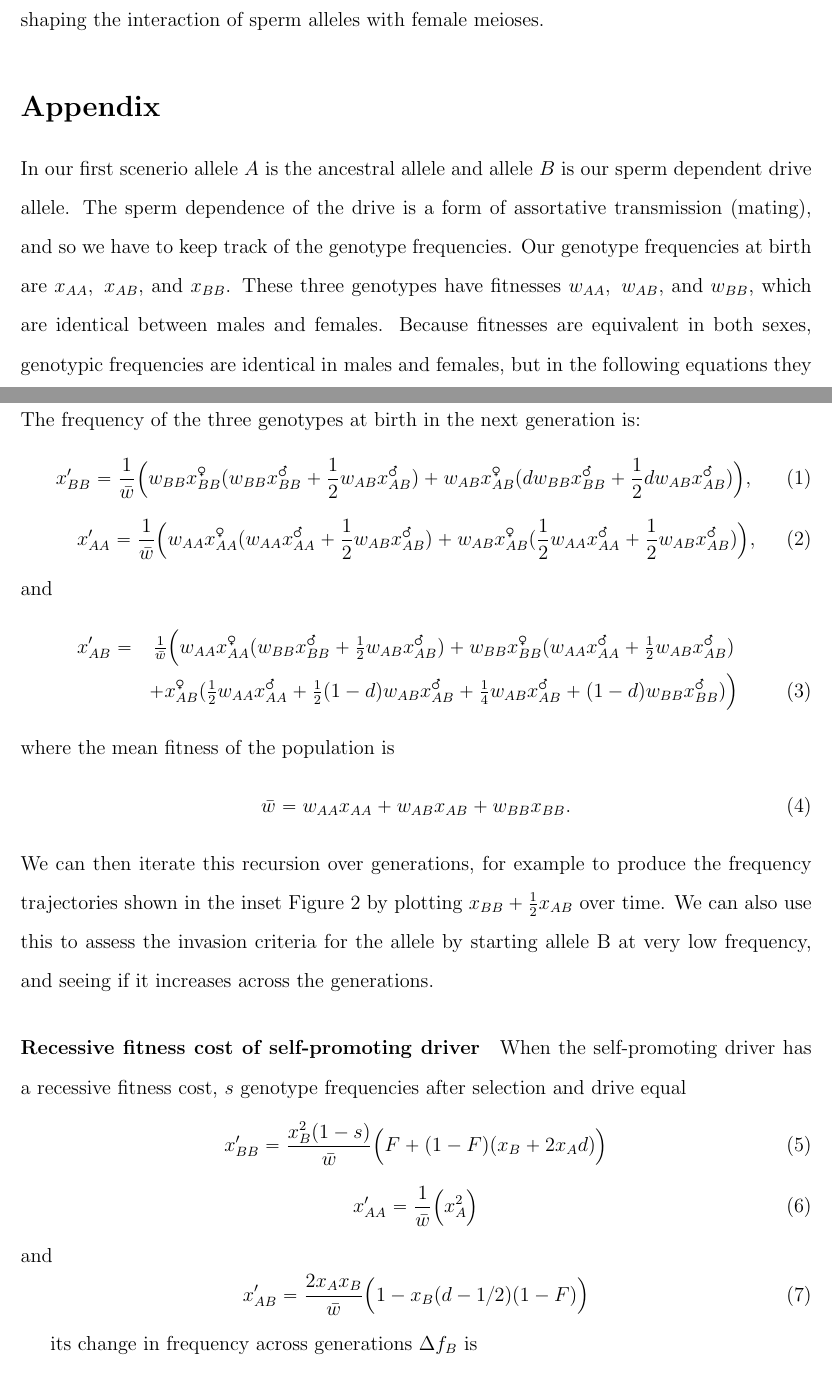
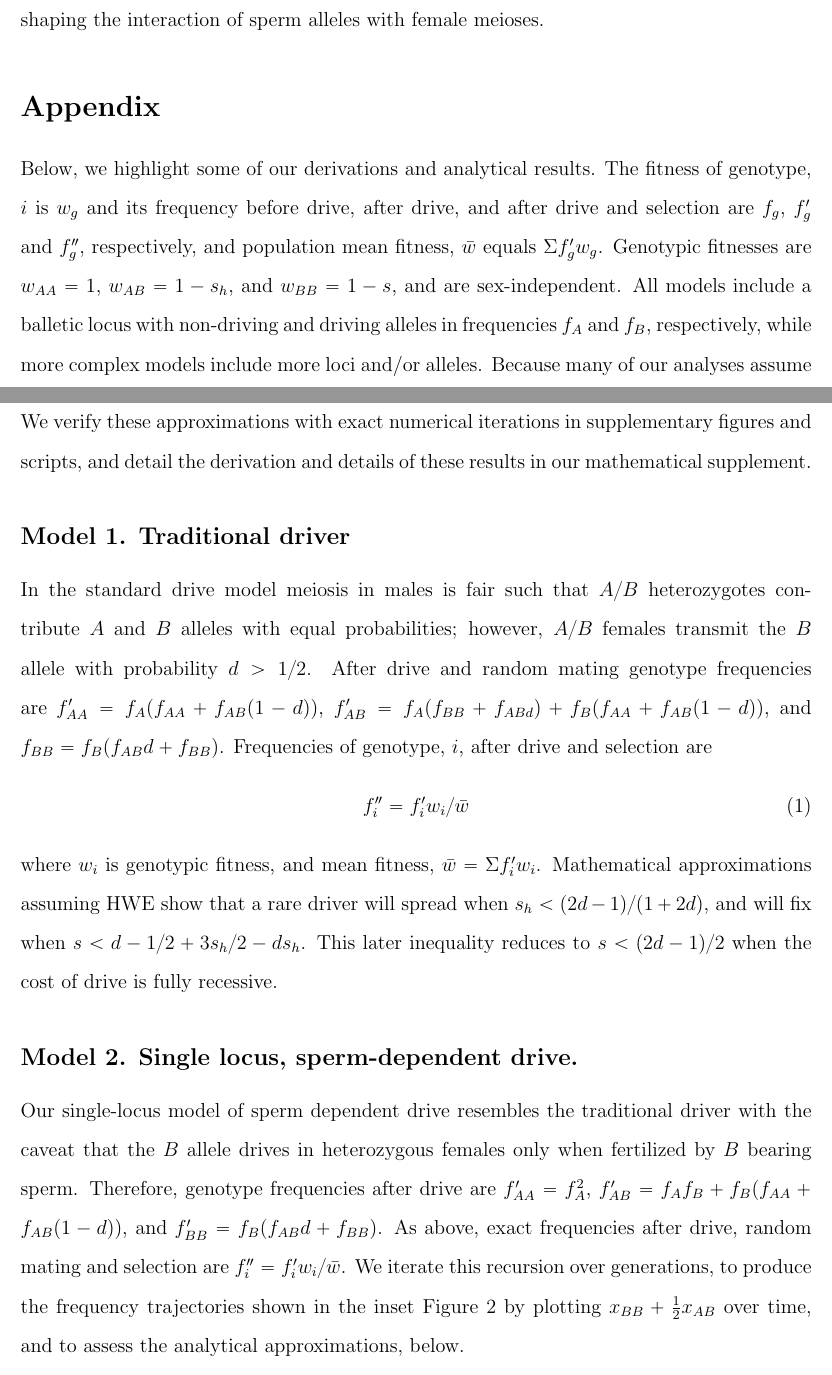
Before and after one commit to cooplab/sperm_dependant_drive, a LaTeX document (writeup_and_notes/male_dependent_drive.tex): two parts of pages 12 and 13 of 22 before the commit and two parts of pages 12 and 13 of 21 after it, joined at a grey line, cut so that both start at the same text. Compiled offline with pdfLaTeX.

Commit message:
In the process of overhauling the in text appendix. Finished the single-locus, sperm dep model

```diff
--- a/writeup_and_notes/male_dependent_drive.tex
+++ b/writeup_and_notes/male_dependent_drive.tex
@@ -499,57 +502,86 @@ In light of that it is interesting to consider whether the phylogenetic variatio
 %disrupting other copies of themselves from gaining a
 %transmission advantage through female meiosis.
   \appendix
+
+
 \section*{Appendix}
-In our first scenerio allele $A$ is the ancestral allele and allele
-$B$ is our sperm dependent drive allele.
-The sperm dependence of the drive is a form of assortative
-transmission (mating), and so we have to keep track of the genotype frequencies.
-Our genotype frequencies at birth are $x_{AA},~x_{AB},$ and
-$x_{BB}$. These three genotypes have fitnesses $w_{AA},~w_{AB},$ and
-$w_{BB}$, which are identical between males and females. Because
-fitnesses are equivalent in both sexes, genotypic frequencies
-are identical in males and females, but in the following
-equations they are marked with $\Mars$ and $\Venus$ respectively to
-allow the reader to more easily follow the logic.
-The frequency of the three genotypes at birth in the next generation is:
+Below, we highlight some of our derivations and analytical results.
+The fitness of genotype, $i$ is $w_g$ and its frequency before drive, after drive, and after drive and selection are $f_g$, $f_g'$ and $f_g''$, respectively, and population mean fitness,  $\bar{w}$ equals  $\Sigma f_g'w_g$. Genotypic fitnesses are $w_{AA} = 1$, $w_{AB} = 1-s_h$, and $w_{BB}=1-s$, and are sex-independent.
+All models include a balletic locus with non-driving and driving alleles in frequencies $f_A$ and $f_B$, respectively, while more complex models include more loci and/or alleles.
+Because many of our analyses assume Hardy Weinberg Equilibrium (HWE), we note which analytical results are approximations.
+We verify these approximations with exact numerical iterations in supplementary figures and scripts, and detail the derivation and details of these results in our mathematical supplement.
+
+
+\subsection*{Model 1. Traditional driver}
+In the standard drive model meiosis in males is fair such that $A/B$ heterozygotes contribute $A$ and $B$ alleles with equal probabilities; however, $A/B$ females transmit the $B$ allele with probability $d>1/2$.
+After drive and random mating genotype frequencies are
+	$f_{AA}'=f_A (f_{AA }+ f_{AB} (1 - d))$,
+	$f_{AB}'=f_A (f_{BB} + f_{ABd}) + f_B (f_{AA} + f_{AB} (1 - d))$,
+	and $f_{BB}= f_B (f_{AB} d + f_{BB})$.
+%Assuming fitnesses $w_{AA}=1$, $w_{AB}-1 s_h$ and $w_{BB}=1-s$,
+Frequencies of genotype, $i$, after drive and selection are
+	\begin{equation} f_i''= f_i'w_i/\bar{w}\end{equation}
+	where $w_i$ is genotypic fitness, and mean fitness, $\bar{w} = \Sigma f_i'w_i$.
+	Mathematical approximations assuming HWE show that a rare driver will spread when $s_h <(2d-1)/(1+2d)$, and will fix when $s< d -1/2 + 3 s_h /2- d s_h$. This later inequality reduces to $s<(2d-1)/2$ when the cost of drive is fully recessive.
+
+\subsection*{Model 2. Single locus, sperm-dependent drive.}
+Our single-locus model of sperm dependent drive resembles the traditional driver with the caveat that the $B$ allele drives in heterozygous females only when fertilized by $B$ bearing sperm.
+Therefore, genotype frequencies after drive are
+	$f_{AA}'=f_A^2$,
+	$f_{AB}'=f_A f_B+f_B (f_{AA} + f_{AB}(1 - d)) $,
+	and $f_{BB}'= f_B (f_{AB} d + f_{BB} )$.
+As above, exact frequencies after drive, random mating and selection are $f_i''= f_i'w_i/\bar{w}$.
+We iterate this recursion over generations, to produce the frequency trajectories shown in the inset
+Figure \ref{Invasion_space} by plotting $x_{BB}+ \frac{1}{2}x_{AB}$
+over time, and to assess the analytical approximations, below.
+
+% the $B$ allele In our first scenerio allele $A$ is the ancestral allele and allele
+%$B$ is our sperm dependent drive allele.
+%The sperm dependence of the drive is a form of assortative
+%transmission (mating), and so we have to keep track of the genotype frequencies.
+%Our genotype frequencies at birth are $x_{AA},~x_{AB},$ and
+%$x_{BB}$. These three genotypes have fitnesses $w_{AA},~w_{AB},$ and
+%$w_{BB}$, which are identical between males and females. Because
+%fitnesses are equivalent in both sexes, genotypic frequencies
+%are identical in males and females, but in the following
+%equations they are marked with $\Mars$ and $\Venus$ respectively to
+%allow the reader to more easily follow the logic.
+%The frequency of the three genotypes at birth in the next generation is:
+%\begin{equation}
+%x'_{BB} =\frac{1}{\bar{w} } \Big( w_{BB} x_{BB}^{\Venus} (w_{BB} x_{BB}^{\Mars} +\frac{1}{2}
+%  w_{AB} x_{AB}^{\Mars} ) + w_{AB} x_{AB}^{\Venus} (d w_{BB}
+%  x_{BB}^{\Mars} +\frac{1}{2} d
+%w_{AB} x_{AB}^{\Mars} ) \Big),  \label{eqn.A1}
+%\end{equation}
+%\begin{equation}
+%x'_{AA} =\frac{1}{\bar{w} } \Big(  w_{AA} x_{AA}^{\Venus} (w_{AA} x_{AA}^{\Mars} + \frac{1}{2}
+%   w_{AB} x_{AB}^{\Mars}) + w_{AB} x_{AB}^{\Venus}(\frac{1}{2} w_{AA} x_{AA}^{\Mars}+ \frac{1}{2}
+%  w_{AB} x_{AB}^{\Mars}) \Big),  \label{eqn.A2}
+%\end{equation}
+%and
+%\begin{eqnarray}
+%x'_{AB} = & \frac{1}{\bar{w} } \Big( w_{AA} x_{AA}^{\Venus}  ( w_{BB}  x_{BB}^{\Mars} + \frac{1}{2}
+%  w_{AB}  x_{AB}^{\Mars} ) +w_{BB} x_{BB}^{\Venus} ( w_{AA}  x_{AA}^{\Mars} + \frac{1}{2}
+%  w_{AB}  x_{AB}^{\Mars} )  \nonumber \\
+%& + x_{AB}^{\Venus}(\frac{1}{2}  w_{AA}  x_{AA}^{\Mars}+\frac{1}{2} (1-d)
+% w_{AB}  x_{AB}^{\Mars} + \frac{1}{4}  w_{AB}
+ %x_{AB}^{\Mars} + (1-d)  w_{BB}  x_{BB}^{\Mars} ) \Big) \label{eqn.A3}
+%\end{eqnarray}
+%where the mean fitness of the population is
+%\begin{equation}
+%\bar{w} = w_{AA} x_{AA}+w_{AB}  x_{AB} +w_{BB}  x_{BB}.
+%\end{equation}
+%We can then iterate this recursion over generations, for
+%example to produce the frequency trajectories shown in the inset
+%Figure \ref{Invasion_space} by plotting $x_{BB}+ \frac{1}{2}x_{AB}$
+%over time. We can also use this to assess the
+%invasion criteria for the allele by starting allele B at very low
+%frequency, and seeing if it increases across the generations.
+
+\paragraph{Recessive fitness cost of self-promoting driver:} %When the self-promoting driver has a recessive fitness cost, $s$ genotype frequencies after selection and drive equal
+%\begin{equation}	x'_{BB} =\frac{x_{B}^2(1-s)}{\bar{w} }  \Big( F+(1-F)(x_{B}+2x_{A} d) \Big) 	\end{equation}
+%\begin{equation}	x'_{AA} =\frac{1}{\bar{w} }  \Big(x_{A}^2\Big) 	\end{equation}
+%and
+%\begin{equation}	x'_{AB} =\frac{2 x_{A}x_{B} }{\bar{w} }  \Big(1-x_{B}(d-1/2)(1-F) \Big)	%\end{equation}
+When fully recessive, the change in frequency of the self-promoting driver across generations $\Delta f_B$ is exactly
 \begin{equation}
-x'_{BB} =\frac{1}{\bar{w} } \Big( w_{BB} x_{BB}^{\Venus} (w_{BB} x_{BB}^{\Mars} +\frac{1}{2}
-  w_{AB} x_{AB}^{\Mars} ) + w_{AB} x_{AB}^{\Venus} (d w_{BB}
-  x_{BB}^{\Mars} +\frac{1}{2} d
-w_{AB} x_{AB}^{\Mars} ) \Big),  \label{eqn.A1}
-\end{equation}
-\begin{equation}
-x'_{AA} =\frac{1}{\bar{w} } \Big(  w_{AA} x_{AA}^{\Venus} (w_{AA} x_{AA}^{\Mars} + \frac{1}{2}
-   w_{AB} x_{AB}^{\Mars}) + w_{AB} x_{AB}^{\Venus}(\frac{1}{2} w_{AA} x_{AA}^{\Mars}+ \frac{1}{2}
-  w_{AB} x_{AB}^{\Mars}) \Big),  \label{eqn.A2}
-\end{equation}
-and
-\begin{eqnarray}
-x'_{AB} = & \frac{1}{\bar{w} } \Big( w_{AA} x_{AA}^{\Venus}  ( w_{BB}  x_{BB}^{\Mars} + \frac{1}{2}
-  w_{AB}  x_{AB}^{\Mars} ) +w_{BB} x_{BB}^{\Venus} ( w_{AA}  x_{AA}^{\Mars} + \frac{1}{2}
-  w_{AB}  x_{AB}^{\Mars} )  \nonumber \\
-& + x_{AB}^{\Venus}(\frac{1}{2}  w_{AA}  x_{AA}^{\Mars}+\frac{1}{2} (1-d)
- w_{AB}  x_{AB}^{\Mars} + \frac{1}{4}  w_{AB}
- x_{AB}^{\Mars} + (1-d)  w_{BB}  x_{BB}^{\Mars} ) \Big) \label{eqn.A3}
-\end{eqnarray}
-where the mean fitness of the population is
-\begin{equation}
-\bar{w} = w_{AA} x_{AA}+w_{AB}  x_{AB} +w_{BB}  x_{BB}.
-\end{equation}
-We can then iterate this recursion over generations, for
-example to produce the frequency trajectories shown in the inset
-Figure \ref{Invasion_space} by plotting $x_{BB}+ \frac{1}{2}x_{AB}$
-over time. We can also use this to assess the
-invasion criteria for the allele by starting allele B at very low
-frequency, and seeing if it increases across the generations.
-
-\paragraph{Recessive fitness cost of self-promoting driver}
-When the self-promoting driver has a recessive fitness cost, $s$ genotype frequencies after selection and drive equal
-\begin{equation}	x'_{BB} =\frac{x_{B}^2(1-s)}{\bar{w} }  \Big( F+(1-F)(x_{B}+2x_{A} d) \Big) 	\end{equation}
-\begin{equation}	x'_{AA} =\frac{1}{\bar{w} }  \Big(x_{A}^2\Big) 	\end{equation}
-and
-\begin{equation}	x'_{AB} =\frac{2 x_{A}x_{B} }{\bar{w} }  \Big(1-x_{B}(d-1/2)(1-F) \Big)	\end{equation}
-
-its change in frequency across generations $\Delta f_B$ is
-\begin{equation}
-\frac{f_A f_B^2}{\bar{w}} \left( [1-F][ d(1-2 f_A s) - f_B s-1/2] - s  F \right)
```
Also changed, not shown: writeup_and_notes/male_dependent_drive.tex (105 more changed lines), 1 other file.
